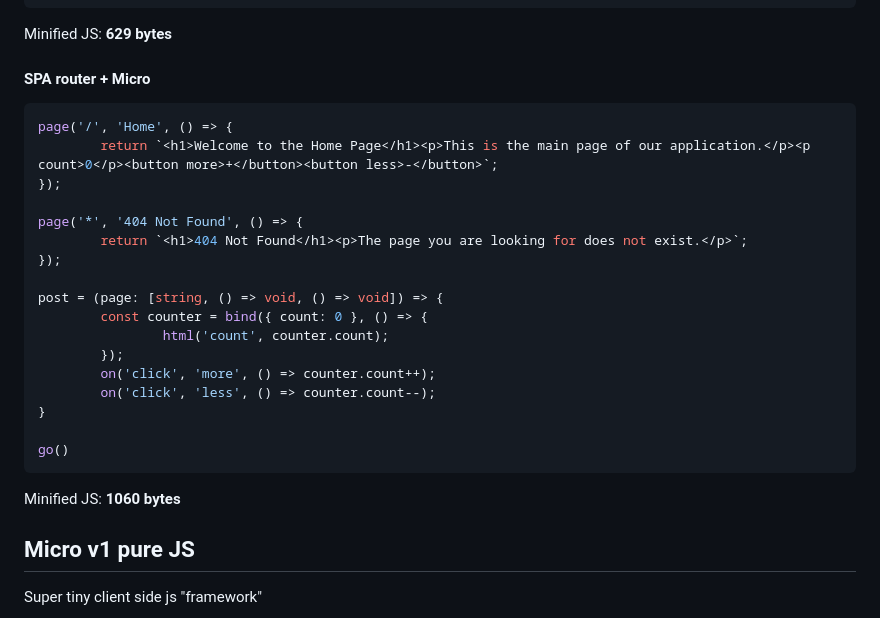
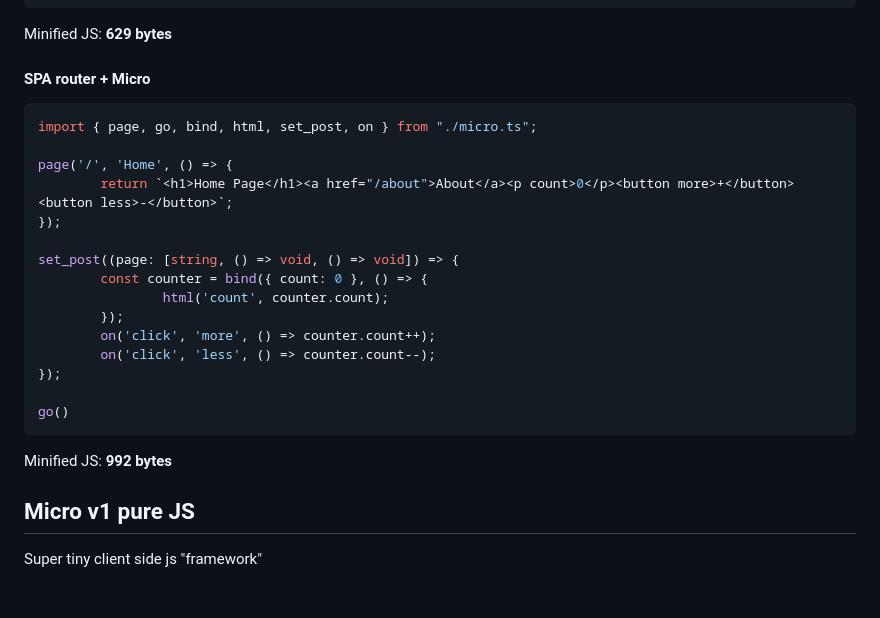
Before and after one commit to dawnlarsson/micro, a Markdown page: README.md, the part around the change. Drawn GitHub-style; blank space fills up the shorter version.

````diff
--- a/README.md
+++ b/README.md
@@ -150,26 +150,24 @@ Minified JS: **629 bytes**
 
 #### SPA router + Micro
 ```ts
+import { page, go, bind, html, set_post, on } from "./micro.ts";
+
 page('/', 'Home', () => {
-        return `<h1>Welcome to the Home Page</h1><p>This is the main page of our application.</p><p count>0</p><button more>+</button><button less>-</button>`;
+        return `<h1>Home Page</h1><a href="/about">About</a><p count>0</p><button more>+</button><button less>-</button>`;
 });
 
-page('*', '404 Not Found', () => {
-        return `<h1>404 Not Found</h1><p>The page you are looking for does not exist.</p>`;
-});
-
-post = (page: [string, () => void, () => void]) => {
+set_post((page: [string, () => void, () => void]) => {
         const counter = bind({ count: 0 }, () => {
                 html('count', counter.count);
         });
         on('click', 'more', () => counter.count++);
         on('click', 'less', () => counter.count--);
-}
+});
 
 go()
 ```
 
-Minified JS: **1060 bytes**
+Minified JS: **992 bytes**
 
 ## Micro v1 pure JS
 Super tiny client side js "framework"
````
